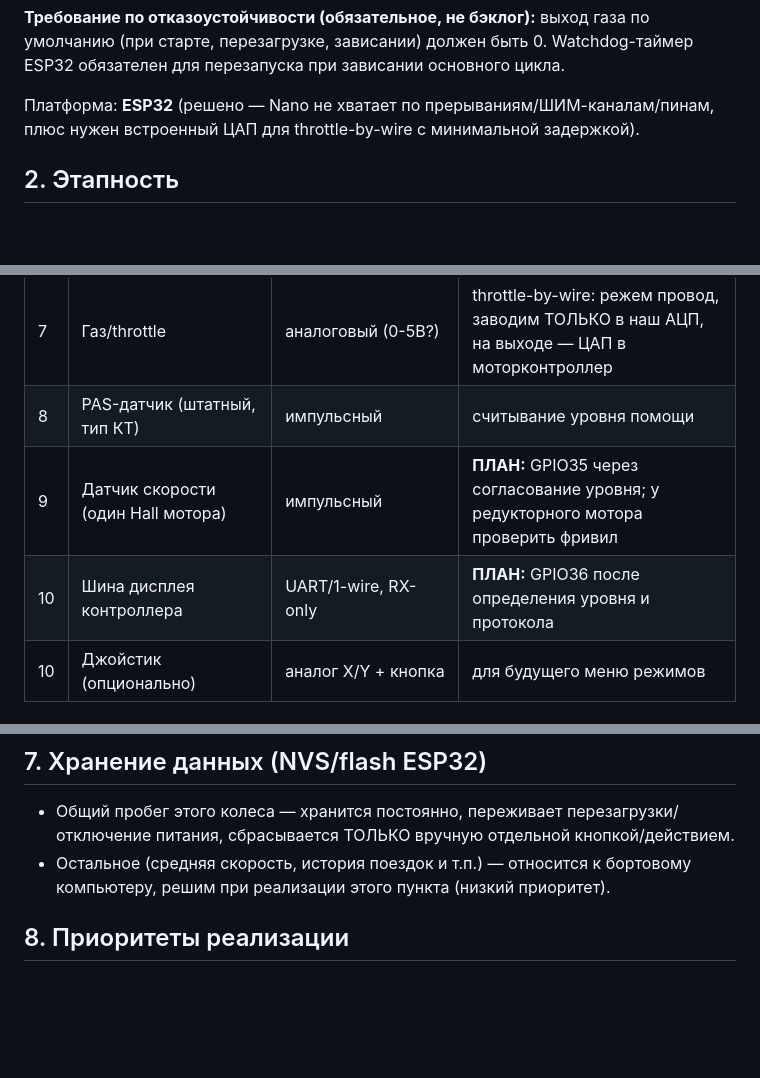
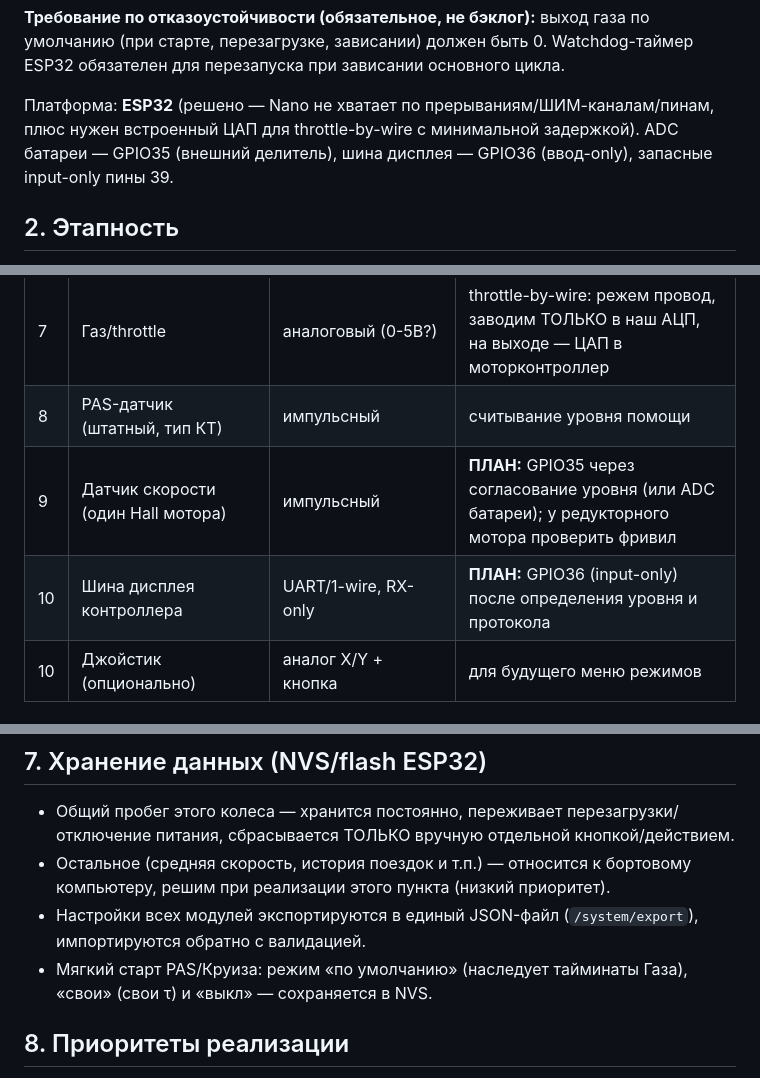
Before and after one commit to GoldschmidtJ/ComfortRide-ESP, a Markdown page: tz_comfort_block_v0.1.md, 3 parts joined by grey strips. GitHub-like rendering; blank space fills up the shorter version.

```diff
--- a/tz_comfort_block_v0.1.md
+++ b/tz_comfort_block_v0.1.md
@@ -18,7 +18,7 @@ PAS-эмуляция реализуется на этом же контролл
 
 **Требование по отказоустойчивости (обязательное, не бэклог):** выход газа по умолчанию (при старте, перезагрузке, зависании) должен быть 0. Watchdog-таймер ESP32 обязателен для перезапуска при зависании основного цикла.
 
-Платформа: **ESP32** (решено — Nano не хватает по прерываниям/ШИМ-каналам/пинам, плюс нужен встроенный ЦАП для throttle-by-wire с минимальной задержкой).
+Платформа: **ESP32** (решено — Nano не хватает по прерываниям/ШИМ-каналам/пинам, плюс нужен встроенный ЦАП для throttle-by-wire с минимальной задержкой). ADC батареи — GPIO35 (внешний делитель), шина дисплея — GPIO36 (ввод-only), запасные input-only пины 39.
 
 ## 2. Этапность
 **Этап 1 (текущий):** общий режим — все функции работают одновременно через существующий пульт с фиксированными кнопками (фара, поворотник влево, поворотник вправо, гудок). **РЕАЛИЗОВАНО частично:** throttle/PAS, свет, звук, веб-настройки и телеметрия.
@@ -36,8 +36,8 @@ PAS-эмуляция реализуется на этом же контролл
 | 6 | Датчик тормоза (перед+зад, сведены в одну пару проводов) | цифровой, сухой контакт (подтверждено) | читаем как кнопку, INPUT_PULLUP |
 | 7 | Газ/throttle | аналоговый (0-5В?) | throttle-by-wire: режем провод, заводим ТОЛЬКО в наш АЦП, на выходе — ЦАП в моторконтроллер |
 | 8 | PAS-датчик (штатный, тип КТ) | импульсный | считывание уровня помощи |
-| 9 | Датчик скорости (один Hall мотора) | импульсный | **ПЛАН:** GPIO35 через согласование уровня; у редукторного мотора проверить фривил |
-| 10 | Шина дисплея контроллера | UART/1-wire, RX-only | **ПЛАН:** GPIO36 после определения уровня и протокола |
+| 9 | Датчик скорости (один Hall мотора) | импульсный | **ПЛАН:** GPIO35 через согласование уровня (или ADC батареи); у редукторного мотора проверить фривил |
+| 10 | Шина дисплея контроллера | UART/1-wire, RX-only | **ПЛАН:** GPIO36 (input-only) после определения уровня и протокола |
 | 10 | Джойстик (опционально) | аналог X/Y + кнопка | для будущего меню режимов |
 
 ## 4. Выходы (черновой список)
@@ -76,6 +76,8 @@ PAS-эмуляция реализуется на этом же контролл
 ## 7. Хранение данных (NVS/flash ESP32)
 - Общий пробег этого колеса — хранится постоянно, переживает перезагрузки/отключение питания, сбрасывается ТОЛЬКО вручную отдельной кнопкой/действием.
 - Остальное (средняя скорость, история поездок и т.п.) — относится к бортовому компьютеру, решим при реализации этого пункта (низкий приоритет).
+- Настройки всех модулей экспортируются в единый JSON-файл (`/system/export`), импортируются обратно с валидацией.
+- Мягкий старт PAS/Круиза: режим «по умолчанию» (наследует тайминаты Газа), «свои» (свои τ) и «выкл» — сохраняется в NVS.
 
 ## 8. Приоритеты реализации
 1. **Высокий:** OTA-обновление по WiFi — **РЕАЛИЗОВАНО**.
```
Also changed, not shown: README.md (+26 -11 lines), docs/ROADMAP.md (+4 -4 lines).
